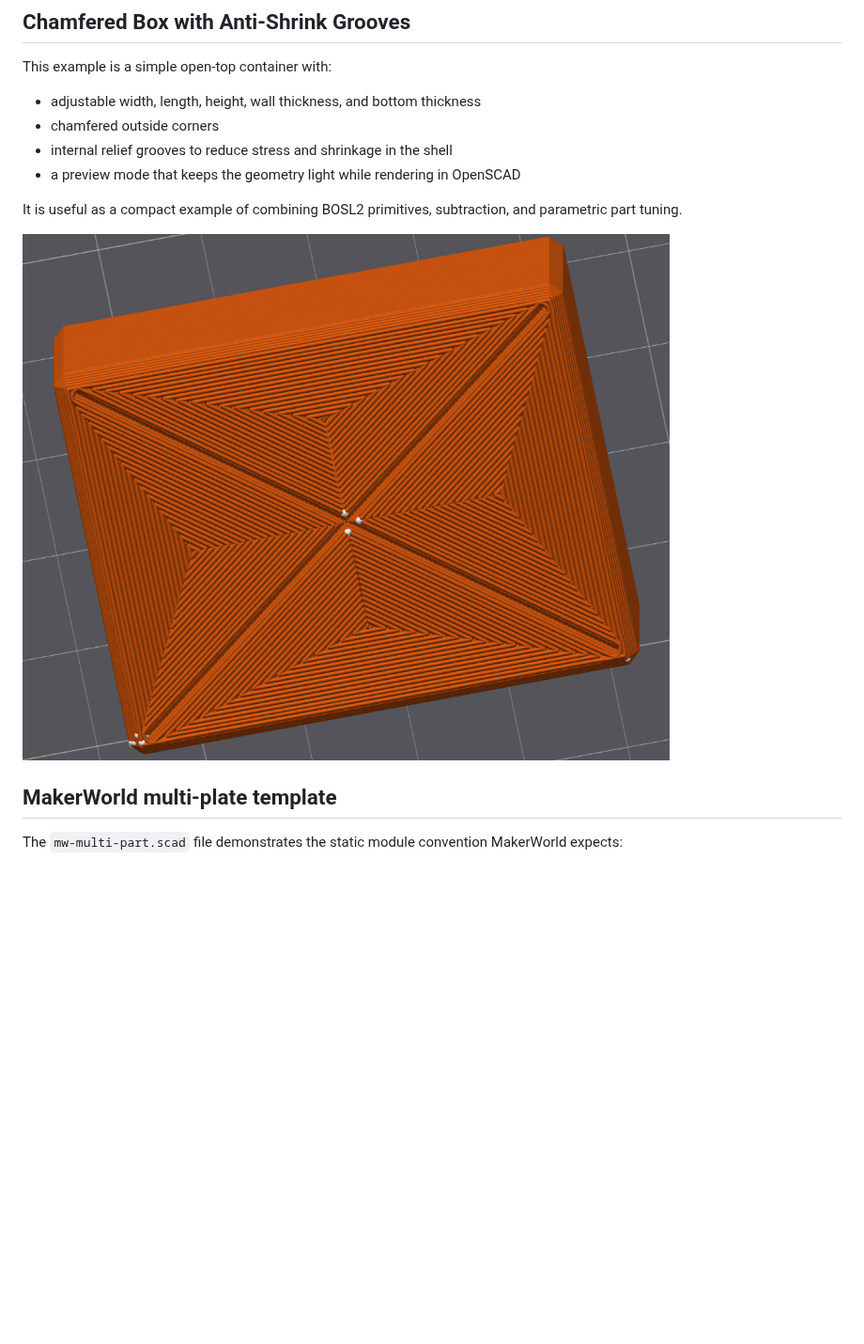
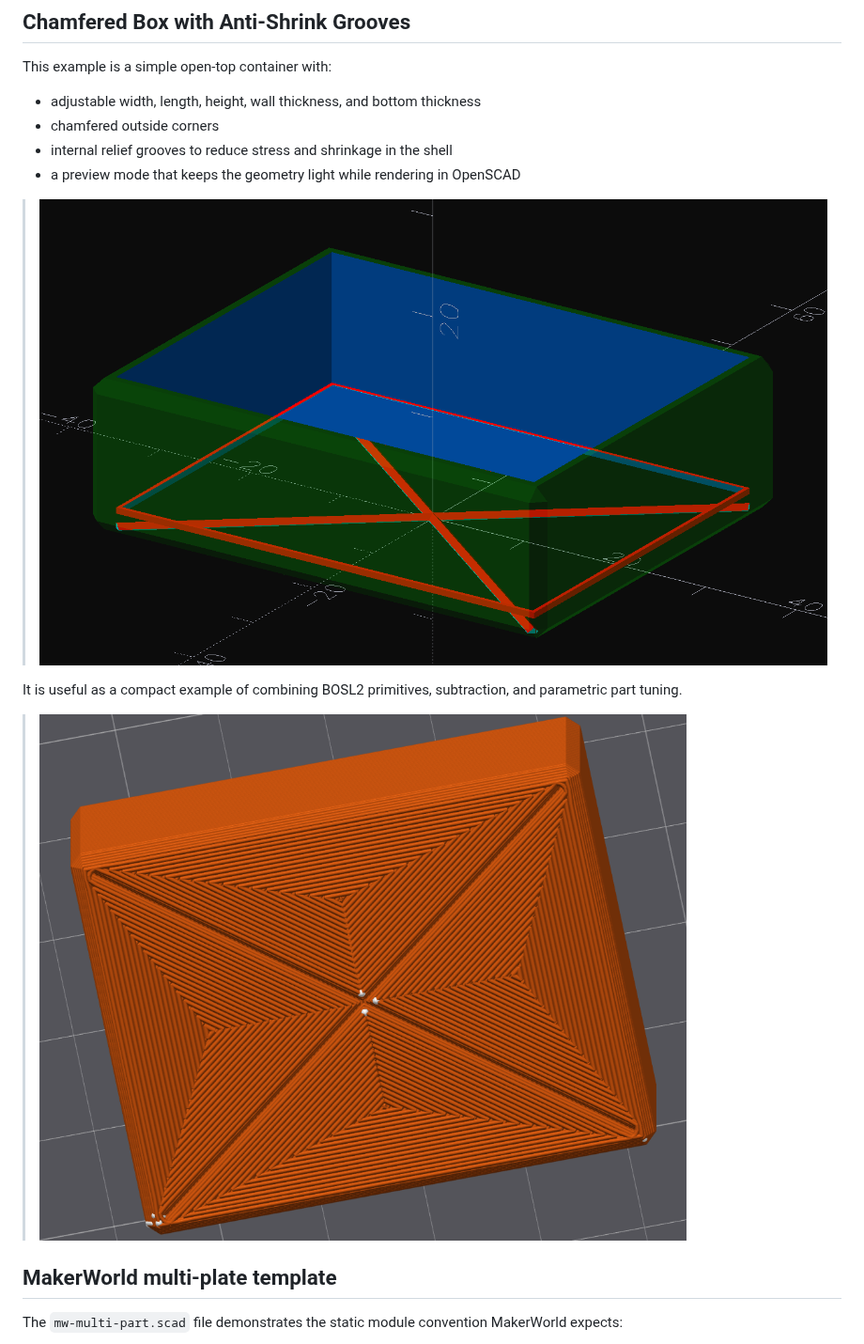
Before and after one commit to jhermann/things, a Markdown page: examples/README.md, the part around the change. Shown at 94% size. Rendered like a GitHub page; pictures changed too: examples/assets/anti-shrink-model.png (added); blank space fills up the shorter version.

Commit message:
docs: add See-through View

```diff
--- a/examples/README.md
+++ b/examples/README.md
@@ -26,9 +26,11 @@ This example is a simple open-top container with:
 - internal relief grooves to reduce stress and shrinkage in the shell
 - a preview mode that keeps the geometry light while rendering in OpenSCAD
 
+> ![See-through View](assets/anti-shrink-model.png)
+
 It is useful as a compact example of combining BOSL2 primitives, subtraction, and parametric part tuning.
 
-![Box Bottom](assets/anti-shrink-bottom.png)
+> ![Box Bottom](assets/anti-shrink-bottom.png)
 
 ## MakerWorld multi-plate template
 
```
